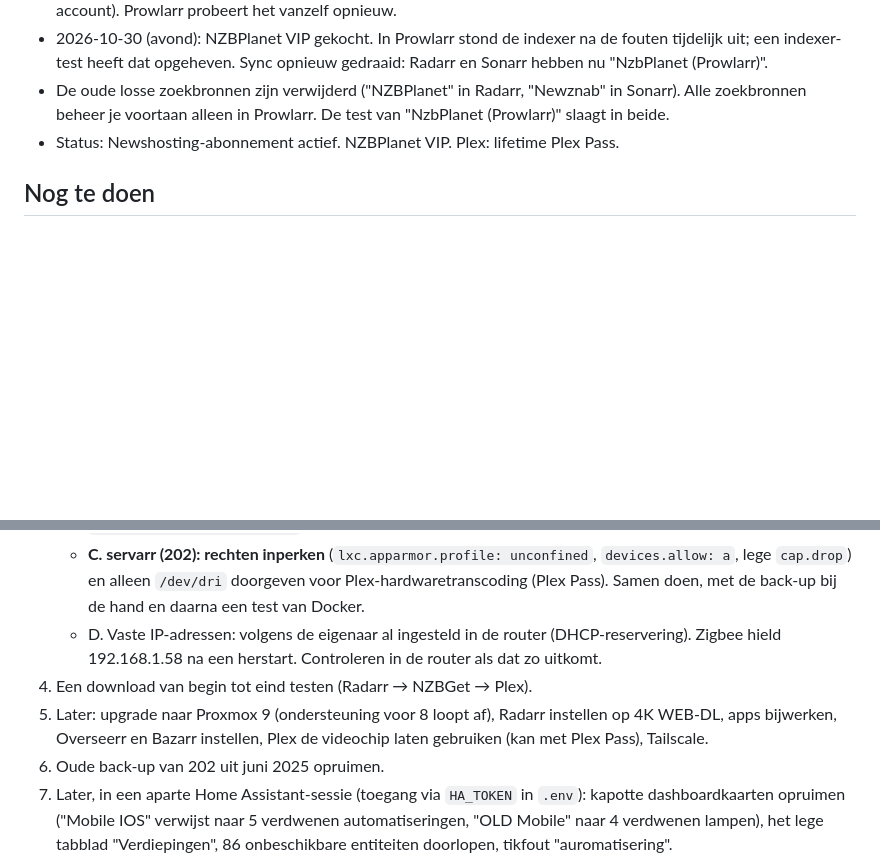
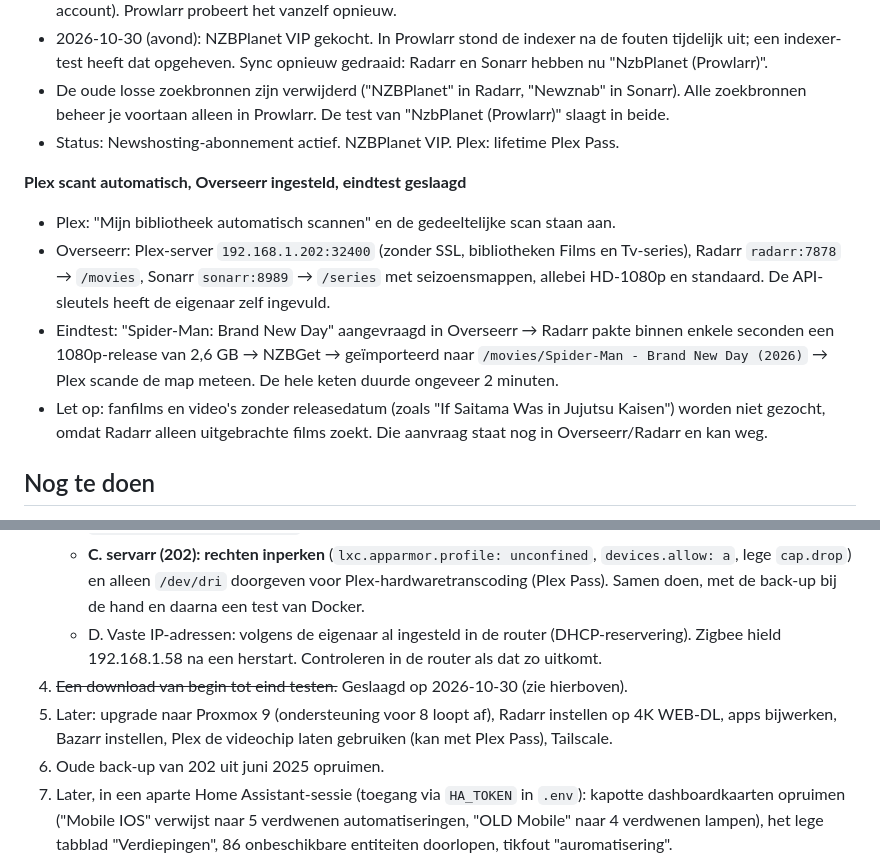
Before and after one commit to FLWMNY/Homelab, a Markdown page: notities.md, 2 parts joined by grey strips. Rendered like a GitHub page; blank space fills up the shorter version.

Commit message:
Overseerr ingesteld en eindtest geslaagd
Co-Authored-By: Claude Opus 5.5 <noreply@anthropic.com>

```diff
--- a/notities.md
+++ b/notities.md
@@ -36,6 +36,12 @@
 - De oude losse zoekbronnen zijn verwijderd ("NZBPlanet" in Radarr, "Newznab" in Sonarr). Alle zoekbronnen beheer je voortaan alleen in Prowlarr. De test van "NzbPlanet (Prowlarr)" slaagt in beide.
 - Status: Newshosting-abonnement actief. NZBPlanet VIP. Plex: lifetime Plex Pass.
 
+**Plex scant automatisch, Overseerr ingesteld, eindtest geslaagd**
+- Plex: "Mijn bibliotheek automatisch scannen" en de gedeeltelijke scan staan aan.
+- Overseerr: Plex-server `192.168.1.202:32400` (zonder SSL, bibliotheken Films en Tv-series), Radarr `radarr:7878` → `/movies`, Sonarr `sonarr:8989` → `/series` met seizoensmappen, allebei HD-1080p en standaard. De API-sleutels heeft de eigenaar zelf ingevuld.
+- Eindtest: "Spider-Man: Brand New Day" aangevraagd in Overseerr → Radarr pakte binnen enkele seconden een 1080p-release van 2,6 GB → NZBGet → geïmporteerd naar `/movies/Spider-Man - Brand New Day (2026)` → Plex scande de map meteen. De hele keten duurde ongeveer 2 minuten.
+- Let op: fanfilms en video's zonder releasedatum (zoals "If Saitama Was in Jujutsu Kaisen") worden niet gezocht, omdat Radarr alleen uitgebrachte films zoekt. Die aanvraag staat nog in Overseerr/Radarr en kan weg.
+
 ## Nog te doen
 1. ~~Opslag van Zigbee (100) vergroten van 4 naar 8 GB.~~ Gedaan op 2026-10-30 (`pct resize 100 rootfs +4G`, nu 30% vol).
 2. ~~Automatische back-ups instellen.~~ Gedaan op 2026-10-30: opslag `backup2tb` op de 2 TB-schijf (met `is_mountpoint`, zodat er nooit naar een lege map wordt geschreven als de schijf mist) en een taak elke zondag om 03:00, de laatste 4 bewaard. Nog te doen: een kopie buiten huis (USB-schijf of cloud), en de back-ups van Home Assistant zelf naar bijvoorbeeld Google Drive.
@@ -44,7 +50,7 @@
    - ~~B. SSH alleen met sleutel.~~ Gedaan op 2026-10-30: `/etc/ssh/sshd_config.d/10-alleen-sleutel.conf` (`PermitRootLogin prohibit-password`, `PasswordAuthentication no`). Getest: de sleutel werkt, een wachtwoord wordt geweigerd. De Proxmox-webpagina en de Shell daarin werken nog met je wachtwoord. Een nieuw apparaat toegang geven: de publieke sleutel via de webpagina-Shell toevoegen aan `/root/.ssh/authorized_keys`.
    - **C. servarr (202): rechten inperken** (`lxc.apparmor.profile: unconfined`, `devices.allow: a`, lege `cap.drop`) en alleen `/dev/dri` doorgeven voor Plex-hardwaretranscoding (Plex Pass). Samen doen, met de back-up bij de hand en daarna een test van Docker.
    - D. Vaste IP-adressen: volgens de eigenaar al ingesteld in de router (DHCP-reservering). Zigbee hield 192.168.1.58 na een herstart. Controleren in de router als dat zo uitkomt.
-4. Een download van begin tot eind testen (Radarr → NZBGet → Plex).
-5. Later: upgrade naar Proxmox 9 (ondersteuning voor 8 loopt af), Radarr instellen op 4K WEB-DL, apps bijwerken, Overseerr en Bazarr instellen, Plex de videochip laten gebruiken (kan met Plex Pass), Tailscale.
+4. ~~Een download van begin tot eind testen.~~ Geslaagd op 2026-10-30 (zie hierboven).
+5. Later: upgrade naar Proxmox 9 (ondersteuning voor 8 loopt af), Radarr instellen op 4K WEB-DL, apps bijwerken, Bazarr instellen, Plex de videochip laten gebruiken (kan met Plex Pass), Tailscale.
 6. Oude back-up van 202 uit juni 2025 opruimen.
 7. Later, in een aparte Home Assistant-sessie (toegang via `HA_TOKEN` in `.env`): kapotte dashboardkaarten opruimen ("Mobile IOS" verwijst naar 5 verdwenen automatiseringen, "OLD Mobile" naar 4 verdwenen lampen), het lege tabblad "Verdiepingen", 86 onbeschikbare entiteiten doorlopen, tikfout "auromatisering".
```
Also changed, not shown: inventaris.md (+1 -1 lines).
